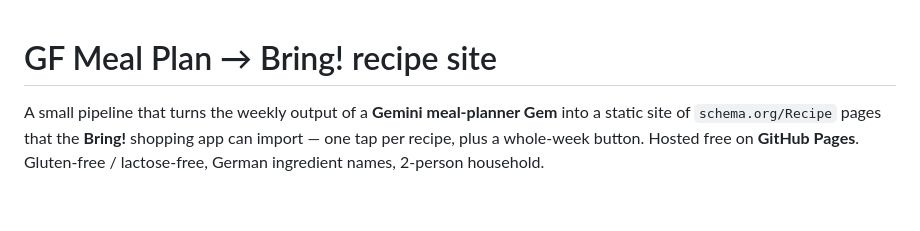
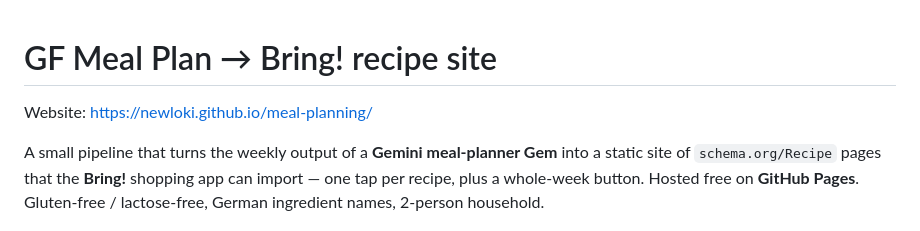
Before and after one commit to newLoki/meal-planning, a Markdown page: README.md, the part around the change. Rendered like a GitHub page; blank space fills up the shorter version.

```diff
--- a/README.md
+++ b/README.md
@@ -1,4 +1,6 @@
 # GF Meal Plan → Bring! recipe site
+
+Website: https://newloki.github.io/meal-planning/
 
 A small pipeline that turns the weekly output of a **Gemini meal-planner Gem** into
 a static site of `schema.org/Recipe` pages that the **Bring!** shopping app can
```
